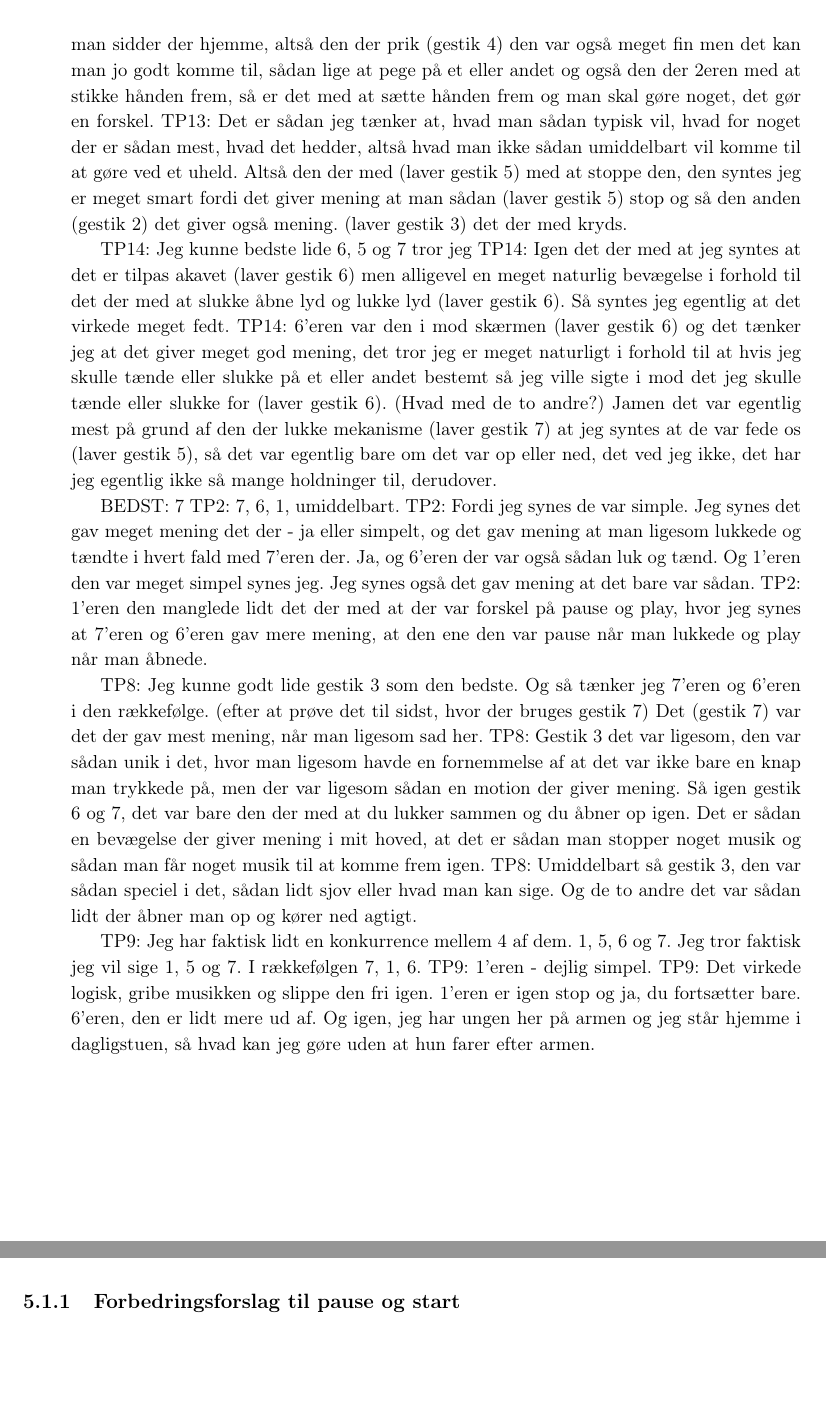
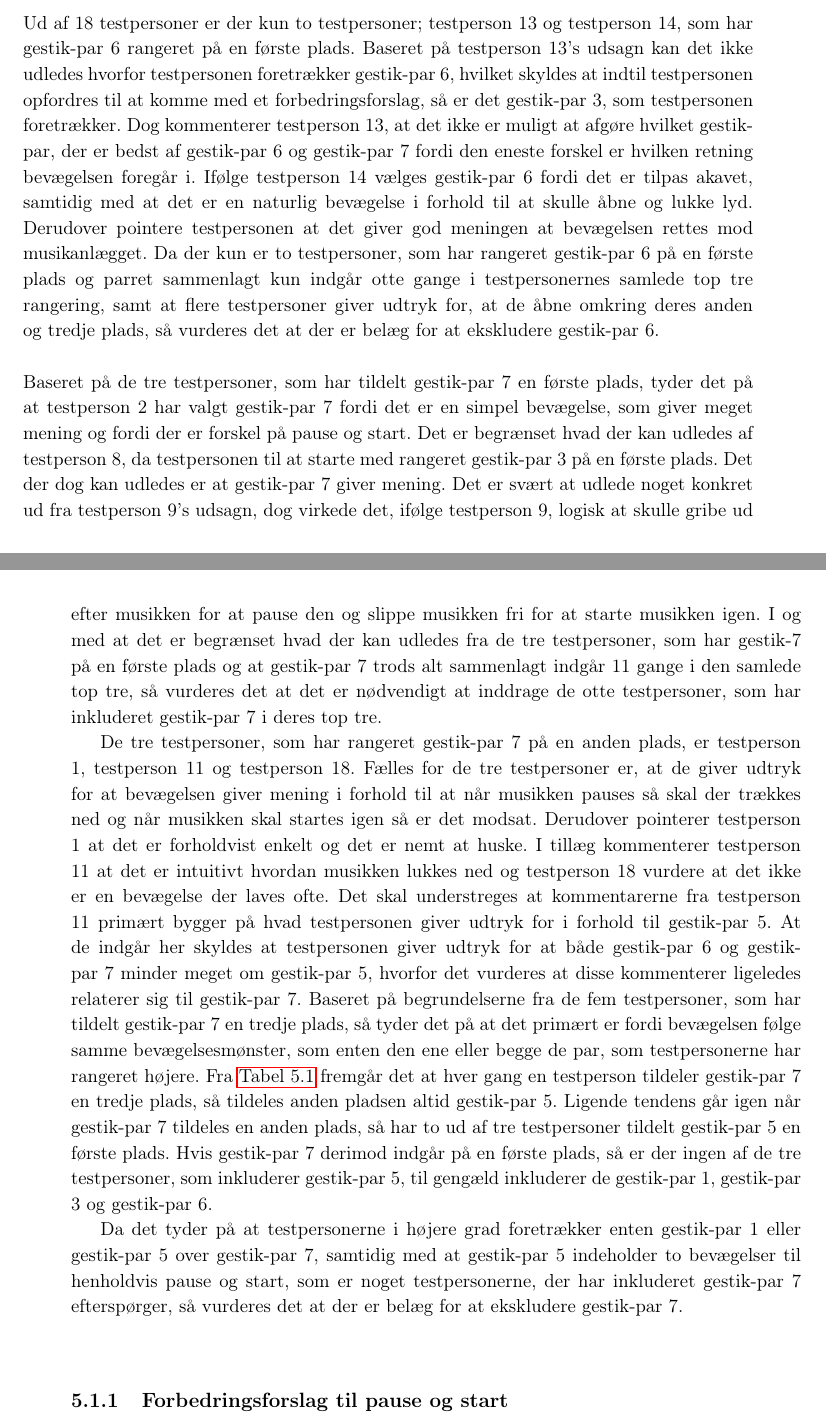
Before and after one commit to SaraNielsen0711/P6-LaTex, a LaTeX thesis (Master.tex, which reads Content/ValgAfGestikker/DatabehandlingValgAfGestikkerPauseStart.tex): two parts of pages 59 and 60 of 93 before the commit and two parts of pages 58 and 59 of 91 after it, joined at a grey line, cut at the place of the change, the shorter picture padded with empty space. Compiled offline with pdfLaTeX.

Commit message:
Næsten færdig med pause

```diff
--- a/Content/ValgAfGestikker/DatabehandlingValgAfGestikkerPauseStart.tex
+++ b/Content/ValgAfGestikker/DatabehandlingValgAfGestikkerPauseStart.tex
@@ -62,2 +68,6 @@ Der er flere årsager til at fire testpersoner har rangeret gestik-par på en f
+Ud af 18 testpersoner er der kun to testpersoner; testperson 13 og testperson 14, som har gestik-par 6 rangeret på en første plads. Baseret på testperson 13's udsagn kan det ikke udledes hvorfor testpersonen foretrækker gestik-par 6, hvilket skyldes at indtil testpersonen opfordres til at komme med et forbedringsforslag, så er det gestik-par 3, som testpersonen foretrækker. Dog kommenterer testperson 13, at det ikke er muligt at afgøre hvilket gestik-par, der er bedst af gestik-par 6 og gestik-par 7 fordi den eneste forskel er hvilken retning bevægelsen foregår i. Ifølge testperson 14 vælges gestik-par 6 fordi det er tilpas akavet, samtidig med at det er en naturlig bevægelse i forhold til at skulle åbne og lukke lyd. Derudover pointere testpersonen at det giver god meningen at bevægelsen rettes mod musikanlægget. Da der kun er to testpersoner, som har rangeret gestik-par 6 på en første plads og parret sammenlagt kun indgår otte gange i testpersonernes samlede top tre rangering, samt at flere testpersoner giver udtryk for, at de åbne omkring deres anden og tredje plads, så vurderes det at der er belæg for at ekskludere gestik-par 6. \blankline
+%
+Baseret på de tre testpersoner, som har tildelt gestik-par 7 en første plads, tyder det på at testperson 2 har valgt gestik-par 7 fordi det er en simpel bevægelse, som giver meget mening og fordi der er forskel på pause og start. Det er begrænset hvad der kan udledes af testperson 8, da testpersonen til at starte med rangeret gestik-par 3 på en første plads. Det der dog kan udledes er at gestik-par 7 giver mening. Det er svært at udlede noget konkret ud fra testperson 9's udsagn, dog virkede det, ifølge testperson 9, logisk at skulle gribe ud efter musikken for at pause den og slippe musikken fri for at starte musikken igen. I og med at det er begrænset hvad der kan udledes fra de tre testpersoner, som har gestik-7 på en første plads og at gestik-par 7 trods alt sammenlagt indgår 11 gange i den samlede top tre, så vurderes det at det er nødvendigt at inddrage de otte testpersoner, som har inkluderet gestik-par 7 i deres top tre.
 
+De tre testpersoner, som har rangeret gestik-par 7 på en anden plads, er testperson 1, testperson 11 og testperson 18. Fælles for de tre testpersoner er, at de giver udtryk for at bevægelsen giver mening i forhold til at når musikken pauses så skal der trækkes ned og når musikken skal startes igen så er det modsat. Derudover pointerer testperson 1 at det er forholdvist enkelt og det er nemt at huske. I tillæg kommenterer testperson 11 at det er intuitivt hvordan musikken lukkes ned og testperson 18 vurdere at det ikke er en bevægelse der laves ofte. Det skal understreges at kommentarerne fra testperson 11 primært bygger på hvad testpersonen giver udtryk for i forhold til gestik-par 5. At de indgår her skyldes at testpersonen giver udtryk for at både gestik-par 6 og gestik-par 7 minder meget om gestik-par 5, hvorfor det vurderes at disse kommenterer ligeledes relaterer sig til gestik-par 7. Baseret på begrundelserne fra de fem testpersoner, som har tildelt gestik-par 7 en tredje plads, så tyder det på at det primært er fordi bevægelsen følge samme bevægelsesmønster, som enten den ene eller begge de par, som testpersonerne har rangeret højere. Fra \autoref{tab:GestikParITopTrePause} fremgår det at hver gang en testperson tildeler gestik-par 7 en tredje plads, så tildeles anden pladsen altid gestik-par 5. Ligende tendens går igen når gestik-par 7 tildeles en anden plads, så har to ud af tre testpersoner tildelt gestik-par 5 en første plads. Hvis gestik-par 7 derimod indgår på en første plads, så er der ingen af de tre testpersoner, som inkluderer gestik-par 5, til gengæld inkluderer de gestik-par 1, gestik-par 3 og gestik-par 6.
 
@@ -96,28 +74,2 @@ Ved forbedringer: (ændre til at hun bedst kan lide 6’eren) - ny rækkefølge
-TP13: Fordi at det er sådan en ting, som jeg tænker at man ikke sådan typisk vil gøre, for eksempel det der med at løfte hånden (gestik 1) det er sådan noget man godt bare sådan kunne komme til at gøre når man sidder der hjemme, altså den der prik (gestik 4) den var også meget fin men det kan man jo godt komme til, sådan lige at pege på et eller andet og også den der 2eren med at stikke hånden frem, så er det med at sætte hånden frem og man skal gøre noget, det gør en forskel.
-TP13: Det er sådan jeg tænker at, hvad man sådan typisk vil, hvad for noget der er sådan mest, hvad det hedder, altså hvad man ikke sådan umiddelbart vil komme til at gøre ved et uheld. Altså den der med (laver gestik 5) med at stoppe den, den syntes jeg er meget smart fordi det giver mening at man sådan (laver gestik 5) stop og så den anden (gestik 2) det giver også mening. (laver gestik 3) det der med kryds.
-
-
-TP14: Jeg kunne bedste lide 6, 5 og 7 tror jeg
-TP14: Igen det der med at jeg syntes at det er tilpas akavet (laver gestik 6) men alligevel en meget naturlig bevægelse i forhold til det der med at slukke åbne lyd og lukke lyd (laver gestik 6). Så syntes jeg egentlig at det virkede meget fedt.
-TP14: 6’eren var den i mod skærmen (laver gestik 6) og det tænker jeg at det giver meget god mening, det tror jeg er meget naturligt i forhold til at hvis jeg skulle tænde eller slukke på et eller andet bestemt så jeg ville sigte i mod det jeg skulle tænde eller slukke for (laver gestik 6). (Hvad med de to andre?) Jamen det var egentlig mest på grund af den der lukke mekanisme (laver gestik 7) at jeg syntes at de var fede os (laver gestik 5), så det var egentlig bare om det var op eller ned, det ved jeg ikke, det har jeg egentlig ikke så mange holdninger til, derudover.
-
-
-
-
-
-BEDST: 7
-TP2: 7, 6, 1, umiddelbart.
-TP2: Fordi jeg synes de var simple. Jeg synes det gav meget mening det der - ja eller simpelt, og det gav mening at man ligesom lukkede og tændte i hvert fald med 7’eren der. Ja, og 6’eren der var også sådan luk og tænd. Og 1’eren den var meget simpel synes jeg. Jeg synes også det gav mening at det bare var sådan.
-TP2: 1’eren den manglede lidt det der med at der var forskel på pause og play, hvor jeg synes at 7’eren og 6’eren gav mere mening, at den ene den var pause når man lukkede og play når man åbnede.
-
-
-
-TP8: Jeg kunne godt lide gestik 3 som den bedste. Og så tænker jeg 7’eren og 6’eren i den rækkefølge. (efter at prøve det til sidst, hvor der bruges gestik 7) Det (gestik 7) var det der gav mest mening, når man ligesom sad her.
-TP8: Gestik 3 det var ligesom, den var sådan unik i det, hvor man ligesom havde en fornemmelse af at det var ikke bare en knap man trykkede på, men der var ligesom sådan en motion der giver mening. Så igen gestik 6 og 7, det var bare den der med at du lukker sammen og du åbner op igen. Det er sådan en bevægelse der giver mening i mit hoved, at det er sådan man stopper noget musik og sådan man får noget musik til at komme frem igen.
-TP8: Umiddelbart så gestik 3, den var sådan speciel i det, sådan lidt sjov eller hvad man kan sige. Og de to andre det var sådan lidt der åbner man op og kører ned agtigt.
-
-
-
-TP9: Jeg har faktisk lidt en konkurrence mellem 4 af dem. 1, 5, 6 og 7. Jeg tror faktisk jeg vil sige 1, 5 og 7. I rækkefølgen 7, 1, 6.
-TP9: 1’eren - dejlig simpel.
-TP9: Det virkede logisk, gribe musikken og slippe den fri igen. 1’eren er igen stop og ja, du fortsætter bare. 6’eren, den er lidt mere ud af. Og igen, jeg har ungen her på armen og jeg står hjemme i dagligstuen, så hvad kan jeg gøre uden at hun farer efter armen.
+Da det tyder på at testpersonerne i højere grad foretrækker enten gestik-par 1 eller gestik-par 5 over gestik-par 7, samtidig med at gestik-par 5 indeholder to bevægelser til henholdvis pause og start, som er noget testpersonerne, der har inkluderet gestik-par 7 efterspørger, så vurderes det at der er belæg for at ekskludere gestik-par 7. \blankline
+%
```
Also changed, not shown: Content/ValgAfGestikker/DatabehandlingValgAfGestikkerPauseStart.tex (42 more changed lines).
